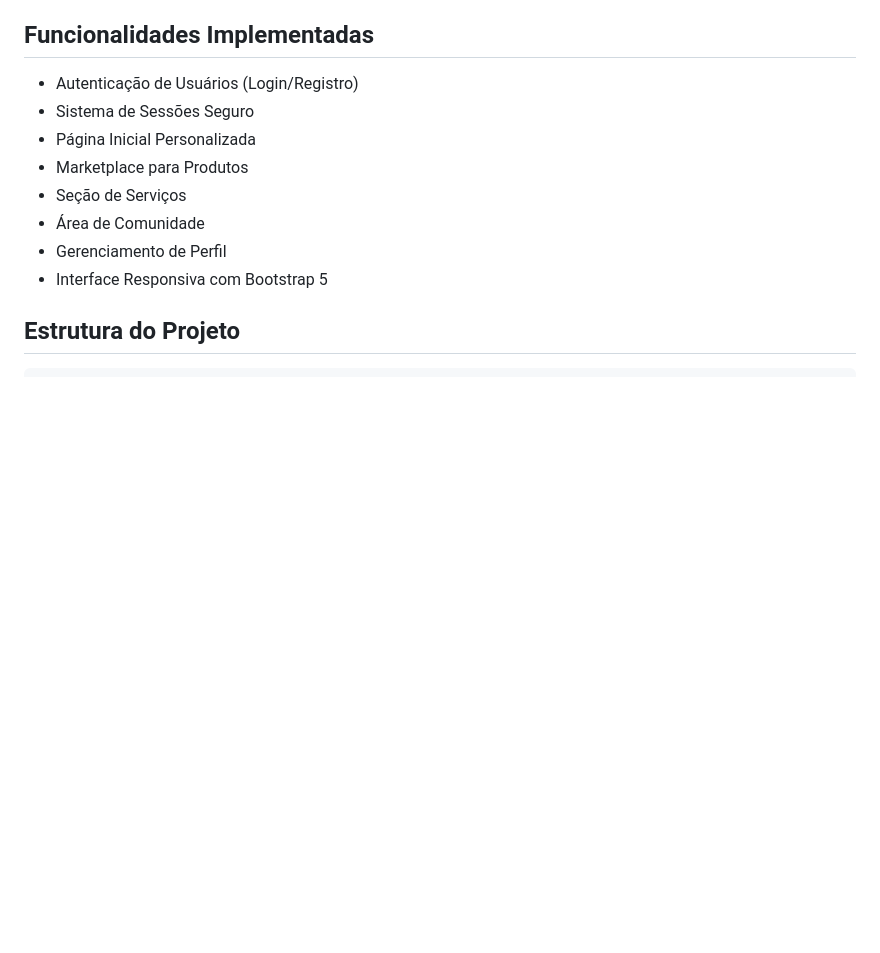
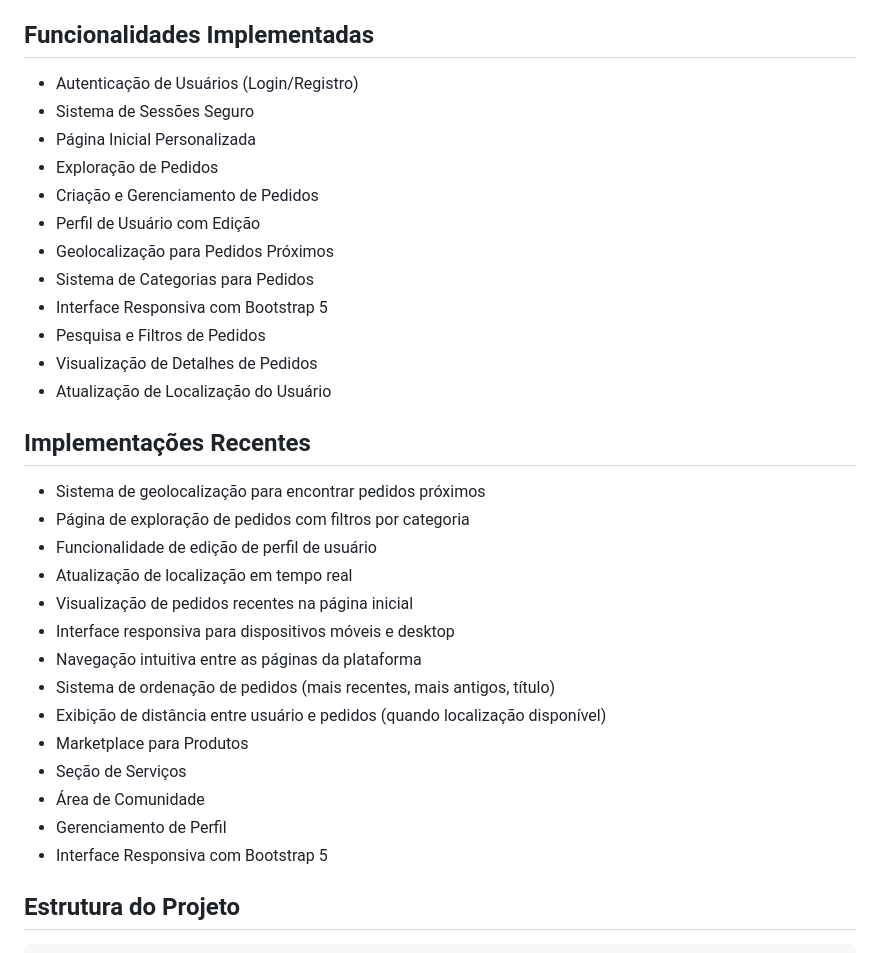
Before and after one commit to AydomSantos/Plataforma-de-economia-compartilhada, a Markdown page: README.md, the part around the change. GitHub-like rendering; blank space fills up the shorter version.

```diff
--- a/README.md
+++ b/README.md
@@ -8,6 +8,27 @@ Uma aplicação web baseada em PHP para facilitar a economia compartilhada, perm
 - Autenticação de Usuários (Login/Registro)
 - Sistema de Sessões Seguro
 - Página Inicial Personalizada
+- Exploração de Pedidos
+- Criação e Gerenciamento de Pedidos
+- Perfil de Usuário com Edição
+- Geolocalização para Pedidos Próximos
+- Sistema de Categorias para Pedidos
+- Interface Responsiva com Bootstrap 5
+- Pesquisa e Filtros de Pedidos
+- Visualização de Detalhes de Pedidos
+- Atualização de Localização do Usuário
+
+## Implementações Recentes
+
+- Sistema de geolocalização para encontrar pedidos próximos
+- Página de exploração de pedidos com filtros por categoria
+- Funcionalidade de edição de perfil de usuário
+- Atualização de localização em tempo real
+- Visualização de pedidos recentes na página inicial
+- Interface responsiva para dispositivos móveis e desktop
+- Navegação intuitiva entre as páginas da plataforma
+- Sistema de ordenação de pedidos (mais recentes, mais antigos, título)
+- Exibição de distância entre usuário e pedidos (quando localização disponível)
 - Marketplace para Produtos
 - Seção de Serviços
 - Área de Comunidade
```
